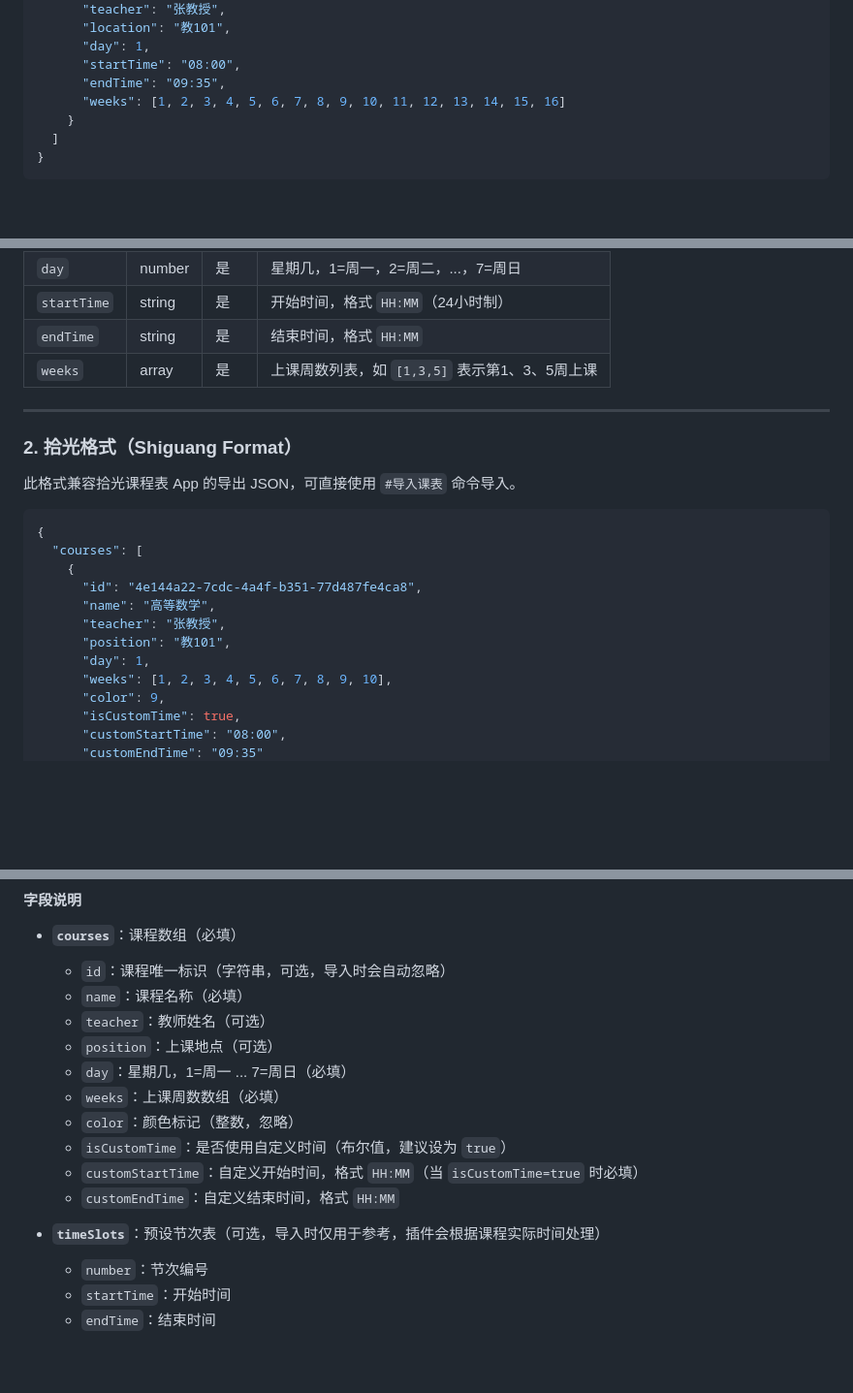
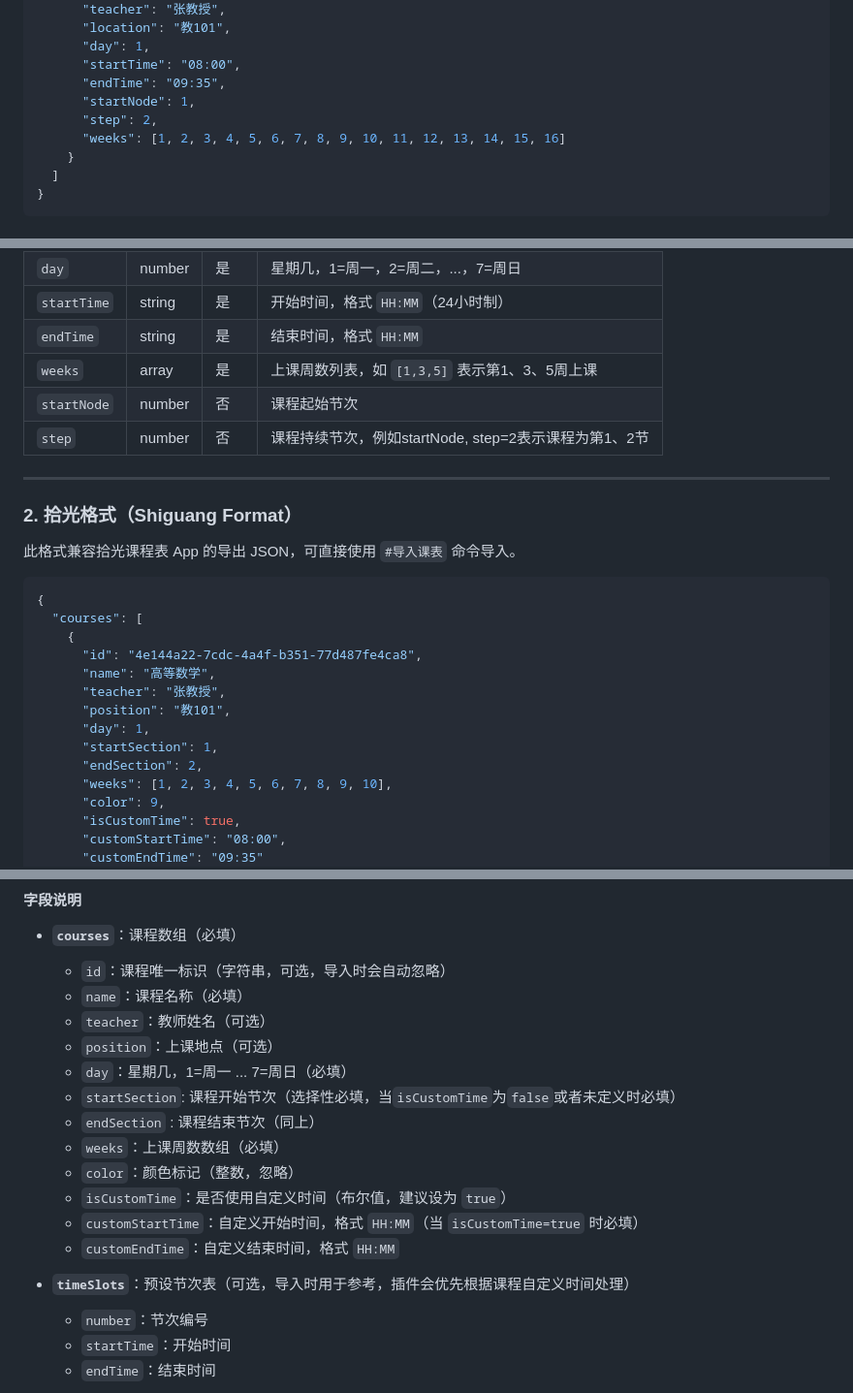
Before and after one commit to Temmie0125/Yunzai-Schedule-Plugin, a Markdown page: README.md, 3 parts joined by grey strips. Shown at 97% size. GitHub-like rendering; blank space fills up the shorter version.

```diff
--- a/README.md
+++ b/README.md
@@ -173,6 +173,8 @@ schedule
       "day": 1,
       "startTime": "08:00",
       "endTime": "09:35",
+      "startNode": 1,
+      "step": 2,
       "weeks": [1, 2, 3, 4, 5, 6, 7, 8, 9, 10, 11, 12, 13, 14, 15, 16]
     }
   ]
@@ -201,6 +203,8 @@ schedule
 | `startTime` | string | 是 | 开始时间，格式 `HH:MM`（24小时制） |
 | `endTime` | string | 是 | 结束时间，格式 `HH:MM` |
 | `weeks` | array | 是 | 上课周数列表，如 `[1,3,5]` 表示第1、3、5周上课 |
+| `startNode` | number | 否 | 课程起始节次 |
+| `step` | number | 否 | 课程持续节次，例如startNode, step=2表示课程为第1、2节 |
 
 ---
 
@@ -217,6 +221,8 @@ schedule
       "teacher": "张教授",
       "position": "教101",
       "day": 1,
+      "startSection": 1,
+      "endSection": 2,
       "weeks": [1, 2, 3, 4, 5, 6, 7, 8, 9, 10],
       "color": 9,
       "isCustomTime": true,
@@ -246,13 +252,15 @@ schedule
   - `teacher`：教师姓名（可选）
   - `position`：上课地点（可选）
   - `day`：星期几，1=周一 ... 7=周日（必填）
+  - `startSection`: 课程开始节次（选择性必填，当`isCustomTime`为`false`或者未定义时必填）
+  - `endSection` : 课程结束节次（同上）
   - `weeks`：上课周数数组（必填）
   - `color`：颜色标记（整数，忽略）
   - `isCustomTime`：是否使用自定义时间（布尔值，建议设为 `true`）
   - `customStartTime`：自定义开始时间，格式 `HH:MM`（当 `isCustomTime=true` 时必填）
   - `customEndTime`：自定义结束时间，格式 `HH:MM`
 
-- **`timeSlots`**：预设节次表（可选，导入时仅用于参考，插件会根据课程实际时间处理）
+- **`timeSlots`**：预设节次表（可选，导入时用于参考，插件会优先根据课程自定义时间处理）
   - `number`：节次编号
   - `startTime`：开始时间
   - `endTime`：结束时间
```
